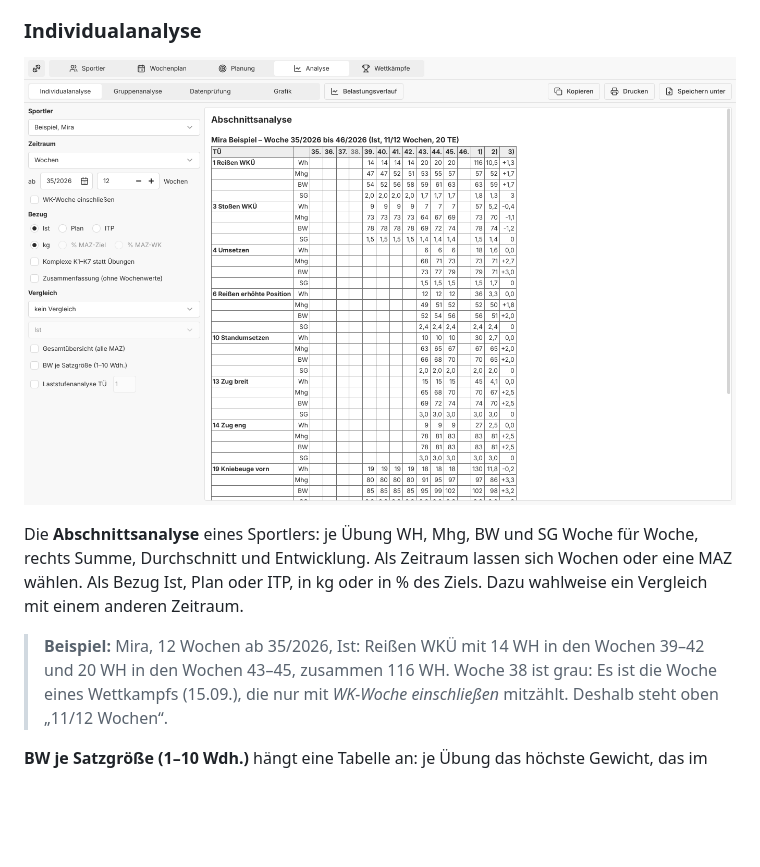
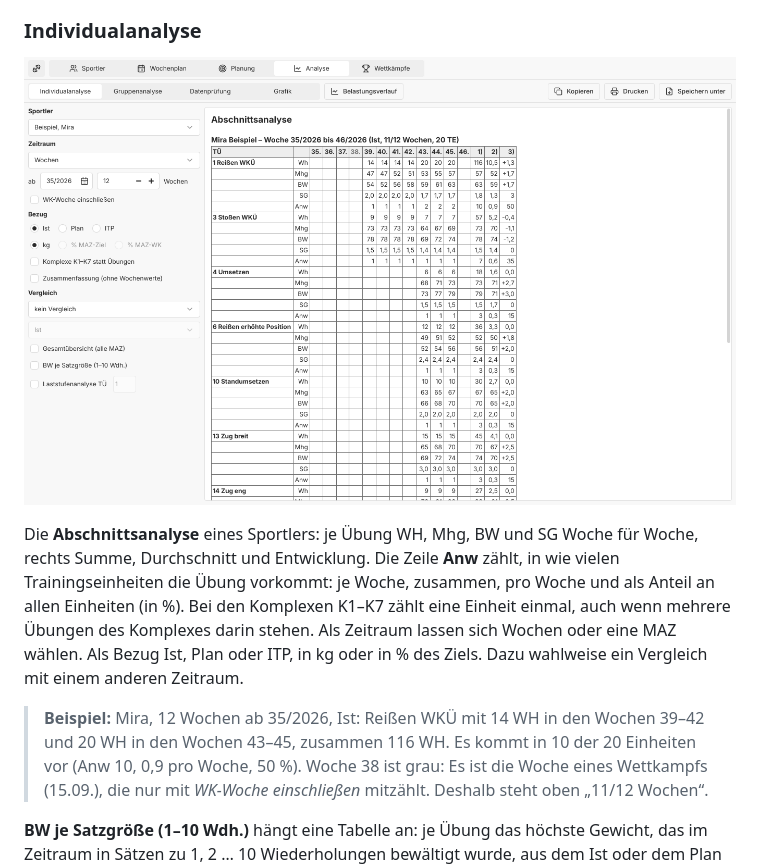
Before and after one commit to iam-peter/trainingsplaner, a Markdown page: docs/HANDBUCH.md, the part around the change. GitHub-like rendering; pictures changed too: docs/handbuch/bilder/16-analyse-individual.png; blank space fills up the shorter version.

```diff
--- a/docs/HANDBUCH.md
+++ b/docs/HANDBUCH.md
@@ -473,13 +473,18 @@ links.
 ![Individualanalyse](handbuch/bilder/16-analyse-individual.png)
 
 Die **Abschnittsanalyse** eines Sportlers: je Übung WH, Mhg, BW und SG
-Woche für Woche, rechts Summe, Durchschnitt und Entwicklung. Als
+Woche für Woche, rechts Summe, Durchschnitt und Entwicklung. Die Zeile
+**Anw** zählt, in wie vielen Trainingseinheiten die Übung vorkommt: je
+Woche, zusammen, pro Woche und als Anteil an allen Einheiten (in %). Bei
+den Komplexen K1–K7 zählt eine Einheit einmal, auch wenn mehrere Übungen
+des Komplexes darin stehen. Als
 Zeitraum lassen sich Wochen oder eine MAZ wählen. Als Bezug Ist, Plan
 oder ITP, in kg oder in % des Ziels. Dazu wahlweise ein Vergleich mit
 einem anderen Zeitraum.
 
 > **Beispiel:** Mira, 12 Wochen ab 35/2026, Ist: Reißen WKÜ mit 14 WH in
-> den Wochen 39–42 und 20 WH in den Wochen 43–45, zusammen 116 WH.
+> den Wochen 39–42 und 20 WH in den Wochen 43–45, zusammen 116 WH. Es
+> kommt in 10 der 20 Einheiten vor (Anw 10, 0,9 pro Woche, 50 %).
 > Woche 38 ist grau: Es ist die Woche eines Wettkampfs (15.09.), die nur
 > mit *WK-Woche einschließen* mitzählt. Deshalb steht oben „11/12 Wochen“.
 
```
Also changed, not shown: docs/RESEARCH-IDA-RTK.md (+1 -1 lines), 7 other files.
